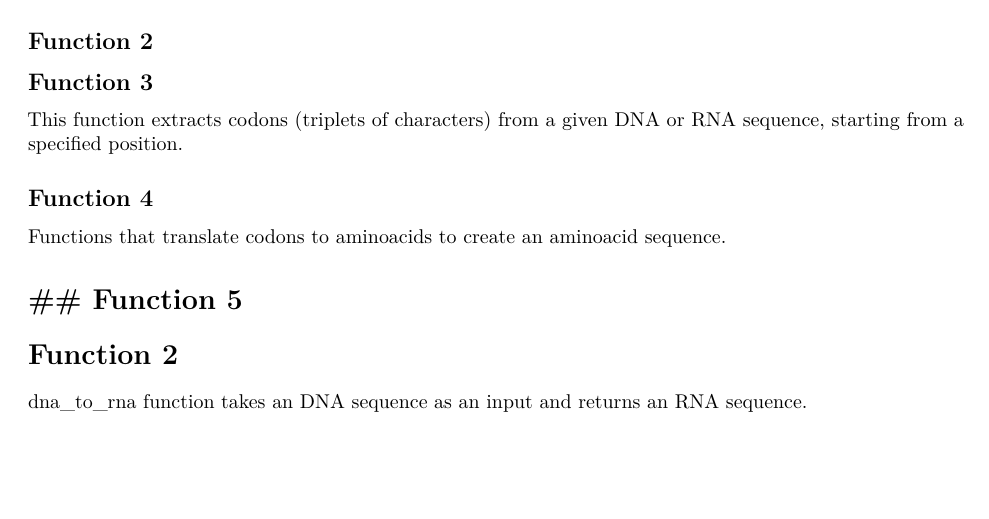
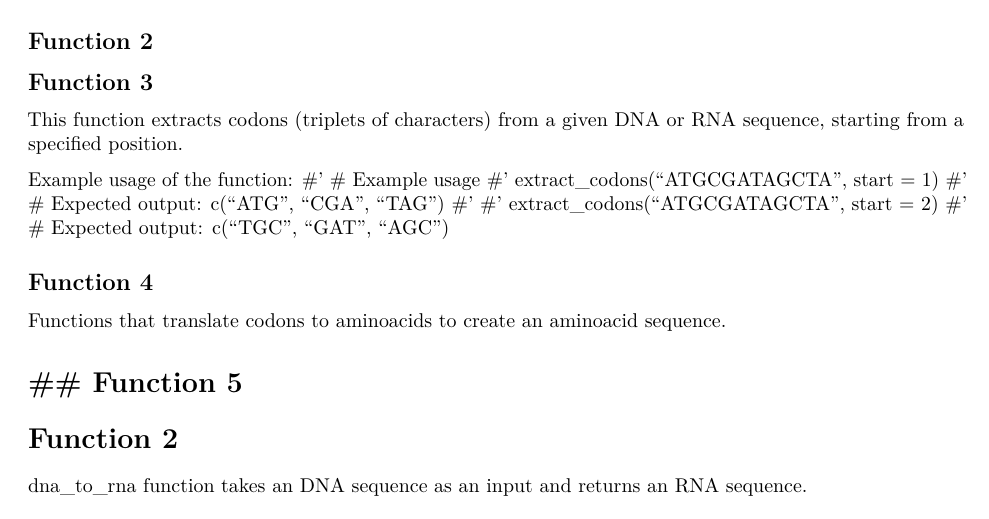
Before and after one commit to rforbiodatascience24/group_25_package, an R Markdown document (vignettes/group_25_package.Rmd): part of the page, cut so that both start at the same text, the shorter picture padded with empty space. Rendered offline with R 4.5, knitr and Pandoc, then LaTeX, with nearby package versions.

Commit message:
function 3 edited

```diff
--- a/vignettes/group_25_package.Rmd
+++ b/vignettes/group_25_package.Rmd
@@ -27,6 +27,14 @@ library(CD25)
 
 This function extracts codons (triplets of characters) from a given DNA or RNA sequence, starting from a specified position.
 
+Example usage of the function:
+#' # Example usage
+#' extract_codons("ATGCGATAGCTA", start = 1)
+#' # Expected output: c("ATG", "CGA", "TAG")
+#'
+#' extract_codons("ATGCGATAGCTA", start = 2)
+#' # Expected output: c("TGC", "GAT", "AGC")
+
 ## Function 4
 
 Functions that translate codons to aminoacids to create an aminoacid sequence.
```
